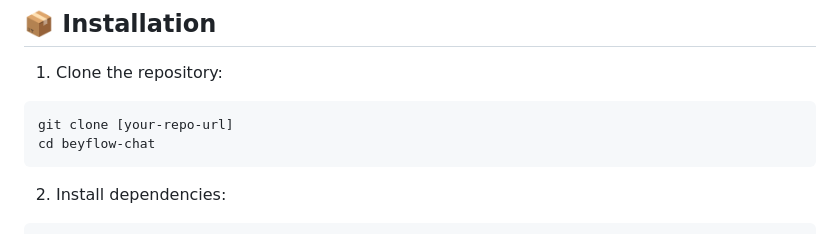
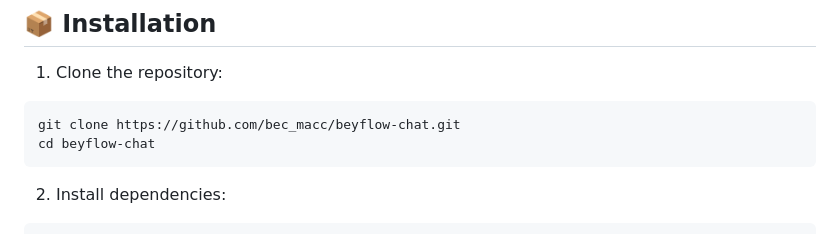
Before and after one commit to becmacc/beyflow-chat, a Markdown page: README.md, the part around the change. GitHub-like rendering.

Commit message:
📝 Update README with correct GitHub username (bec_macc)

````diff
--- a/README.md
+++ b/README.md
@@ -32,7 +32,7 @@ A production-ready chat application built with React 19, Three.js, and advanced
 
 1. Clone the repository:
 ```bash
-git clone [your-repo-url]
+git clone https://github.com/bec_macc/beyflow-chat.git
 cd beyflow-chat
 ```
 
````
